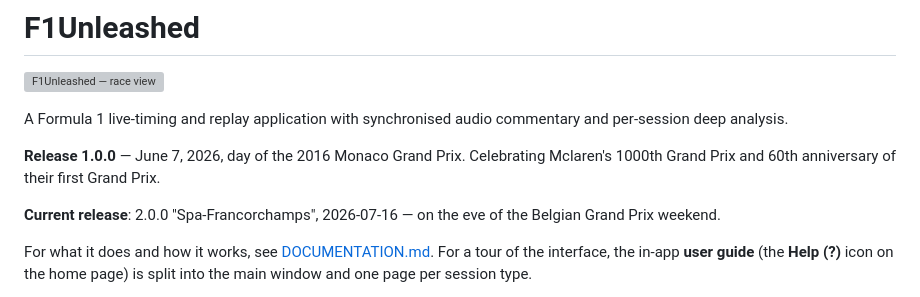
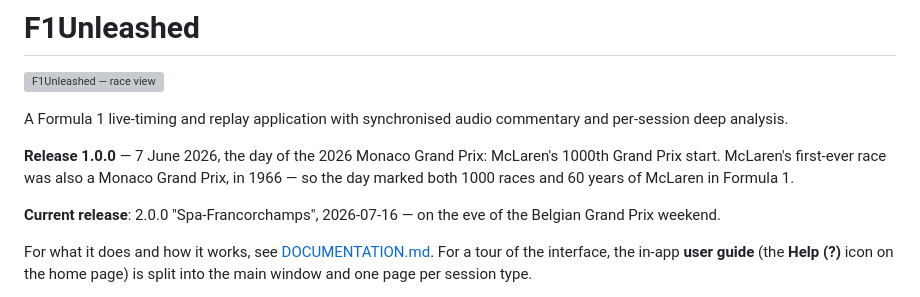
Before and after one commit to nelsonsousa/f1-unleashed, a Markdown page: README.md, the part around the change. GitHub-like rendering; grey boxes are pictures that could not be loaded.

```diff
--- a/README.md
+++ b/README.md
@@ -4,7 +4,7 @@
 
 A Formula 1 live-timing and replay application with synchronised audio commentary and per-session deep analysis.
 
-**Release 1.0.0** — June 7, 2026, day of the 2016 Monaco Grand Prix. Celebrating Mclaren's 1000th Grand Prix and 60th anniversary of their first Grand Prix.
+**Release 1.0.0** — 7 June 2026, the day of the 2026 Monaco Grand Prix: McLaren's 1000th Grand Prix start. McLaren's first-ever race was also a Monaco Grand Prix, in 1966 — so the day marked both 1000 races and 60 years of McLaren in Formula 1.
 
 **Current release**: 2.0.0 "Spa-Francorchamps", 2026-07-16 — on the eve of the Belgian Grand Prix weekend.
 
```
Also changed, not shown: DOCUMENTATION.md (+1 -1 lines).
